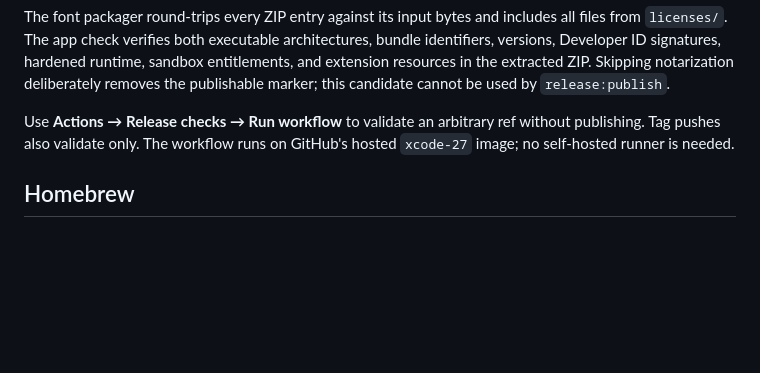
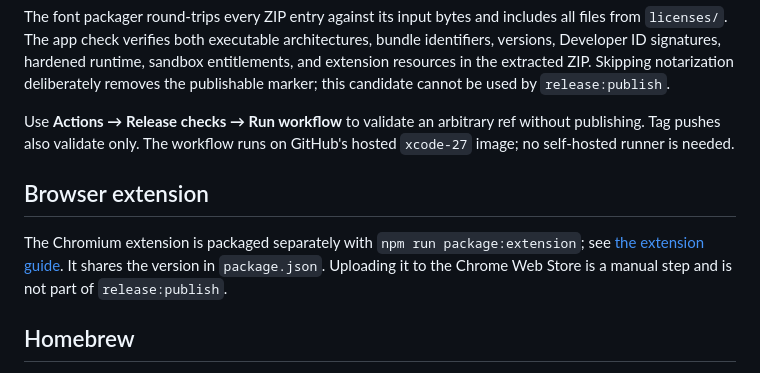
Before and after one commit to hewigovens/hanori-sans, a Markdown page: docs/releases.md, the part around the change. Rendered like a GitHub page; blank space fills up the shorter version.

```diff
--- a/docs/releases.md
+++ b/docs/releases.md
@@ -36,6 +36,10 @@ The font packager round-trips every ZIP entry against its input bytes and includ
 
 Use **Actions → Release checks → Run workflow** to validate an arbitrary ref without publishing. Tag pushes also validate only. The workflow runs on GitHub's hosted `xcode-27` image; no self-hosted runner is needed.
 
+## Browser extension
+
+The Chromium extension is packaged separately with `npm run package:extension`; see [the extension guide](../extension/README.md#chrome-web-store-package). It shares the version in `package.json`. Uploading it to the Chrome Web Store is a manual step and is not part of `release:publish`.
+
 ## Homebrew
 
 The existing font cask remains `brew install --cask hewigovens/tap/font-hanori`. After the first app release and tap update, the app cask is `brew install --cask hewigovens/tap/hanori-preview`. It installs the existing Preview app, including its Safari extension, without automatically installing fonts system-wide. The app’s **Install Fonts…** action lets users install the bundled fonts through Font Book. Both casks are generated from the hashes of the actual published assets; don't substitute a locally rebuilt ZIP's checksum for an already published asset.
```
Also changed, not shown: docs/store-listing.md (added, +60 -0 lines), extension/README.md (+12 -1 lines), docs/screenshots/store-1-accurate.png (added), docs/screenshots/store-2-font.png (added), docs/screenshots/store-3-correction.png (added), 6 other files.
